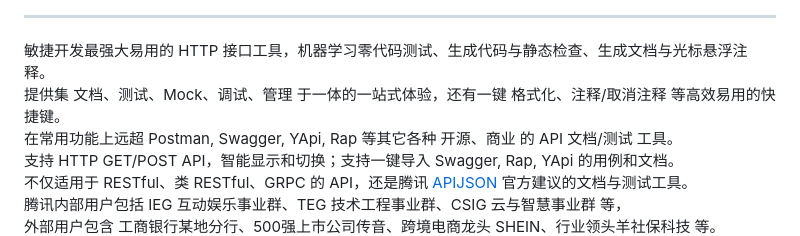
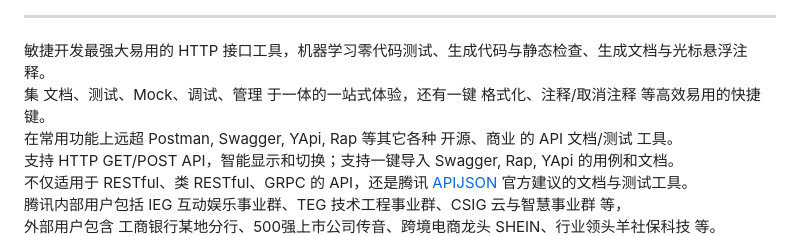
Before and after one commit to TommyLemon/APIAuto, a Markdown page: README.md, the part around the change. GitHub-like rendering.

```diff
--- a/README.md
+++ b/README.md
@@ -16,7 +16,7 @@
 
 ---
 敏捷开发最强大易用的 HTTP 接口工具，机器学习零代码测试、生成代码与静态检查、生成文档与光标悬浮注释。<br />
-提供集 文档、测试、Mock、调试、管理 于一体的一站式体验，还有一键 格式化、注释/取消注释 等高效易用的快捷键。<br />
+集 文档、测试、Mock、调试、管理 于一体的一站式体验，还有一键 格式化、注释/取消注释 等高效易用的快捷键。<br />
 在常用功能上远超 Postman, Swagger, YApi, Rap 等其它各种 开源、商业 的 API 文档/测试 工具。<br />
 支持 HTTP GET/POST API，智能显示和切换；支持一键导入 Swagger, Rap, YApi 的用例和文档。<br />
 不仅适用于 RESTful、类 RESTful、GRPC 的 API，还是腾讯 [APIJSON](https://github.com/Tencent/APIJSON) 官方建议的文档与测试工具。<br />
```
